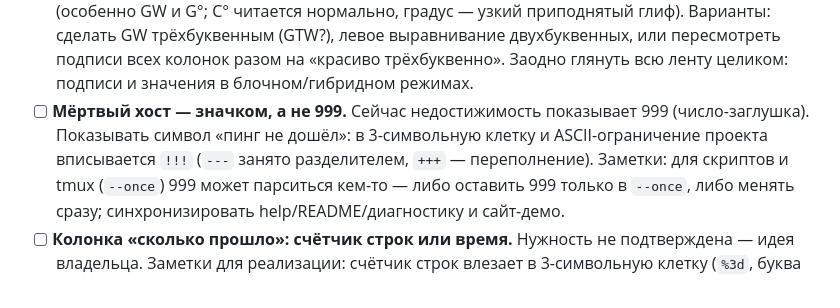
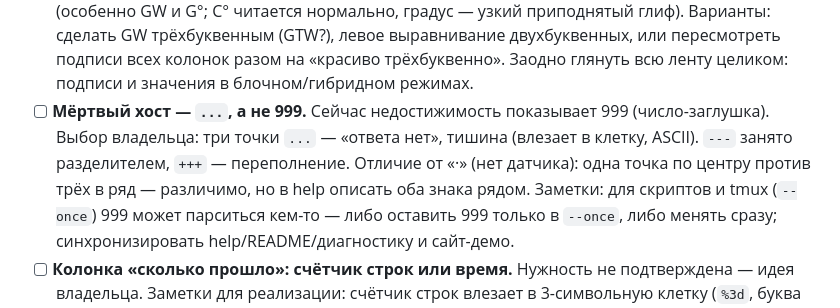
Before and after one commit to martiyanov/lmon, a Markdown page: BACKLOG.md, the part around the change. Drawn GitHub-style.

Commit message:
BACKLOG: мёртвый хост — три точки вместо 999

```diff
--- a/BACKLOG.md
+++ b/BACKLOG.md
@@ -38,10 +38,12 @@
   (GTW?), левое выравнивание двухбуквенных, или пересмотреть подписи всех
   колонок разом на «красиво трёхбуквенно». Заодно глянуть всю ленту
   целиком: подписи и значения в блочном/гибридном режимах.
-- [ ] **Мёртвый хост — значком, а не 999.** Сейчас недостижимость
-  показывает 999 (число-заглушка). Показывать символ «пинг не дошёл»:
-  в 3-символьную клетку и ASCII-ограничение проекта вписывается `!!!`
-  (`---` занято разделителем, `+++` — переполнение). Заметки:
+- [ ] **Мёртвый хост — `...`, а не 999.** Сейчас недостижимость
+  показывает 999 (число-заглушка). Выбор владельца: три точки `...` —
+  «ответа нет», тишина (влезает в клетку, ASCII). `---` занято
+  разделителем, `+++` — переполнение. Отличие от «·» (нет датчика):
+  одна точка по центру против трёх в ряд — различимо, но в help
+  описать оба знака рядом. Заметки:
   для скриптов и tmux (`--once`) 999 может парситься кем-то — либо
   оставить 999 только в `--once`, либо менять сразу; синхронизировать
   help/README/диагностику и сайт-демо.
```
